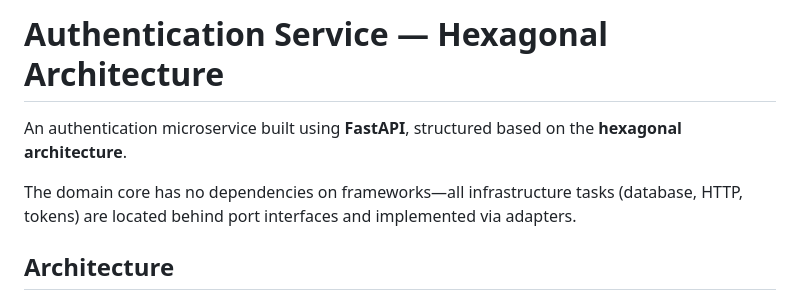
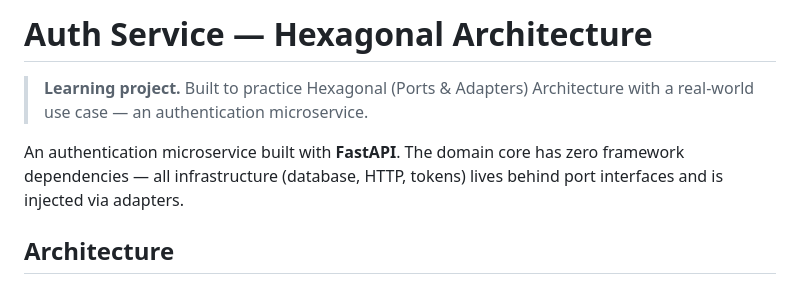
Before and after one commit to CaseyJohnson-RS/Hexagonal-Auth-Service, a Markdown page: README.md, the part around one of its changes. Rendered like a GitHub page.

```diff
--- a/README.md
+++ b/README.md
@@ -1,8 +1,8 @@
-# Authentication Service — Hexagonal Architecture
+# Auth Service — Hexagonal Architecture
 
-An authentication microservice built using **FastAPI**, structured based on the **hexagonal architecture**.
+> **Learning project.** Built to practice Hexagonal (Ports & Adapters) Architecture with a real-world use case — an authentication microservice.
 
-The domain core has no dependencies on frameworks—all infrastructure tasks (database, HTTP, tokens) are located behind port interfaces and implemented via adapters.
+An authentication microservice built with **FastAPI**. The domain core has zero framework dependencies — all infrastructure (database, HTTP, tokens) lives behind port interfaces and is injected via adapters.
 
 ## Architecture
 
```
Also changed, not shown: other parts of README.md (+49 -50 lines).
